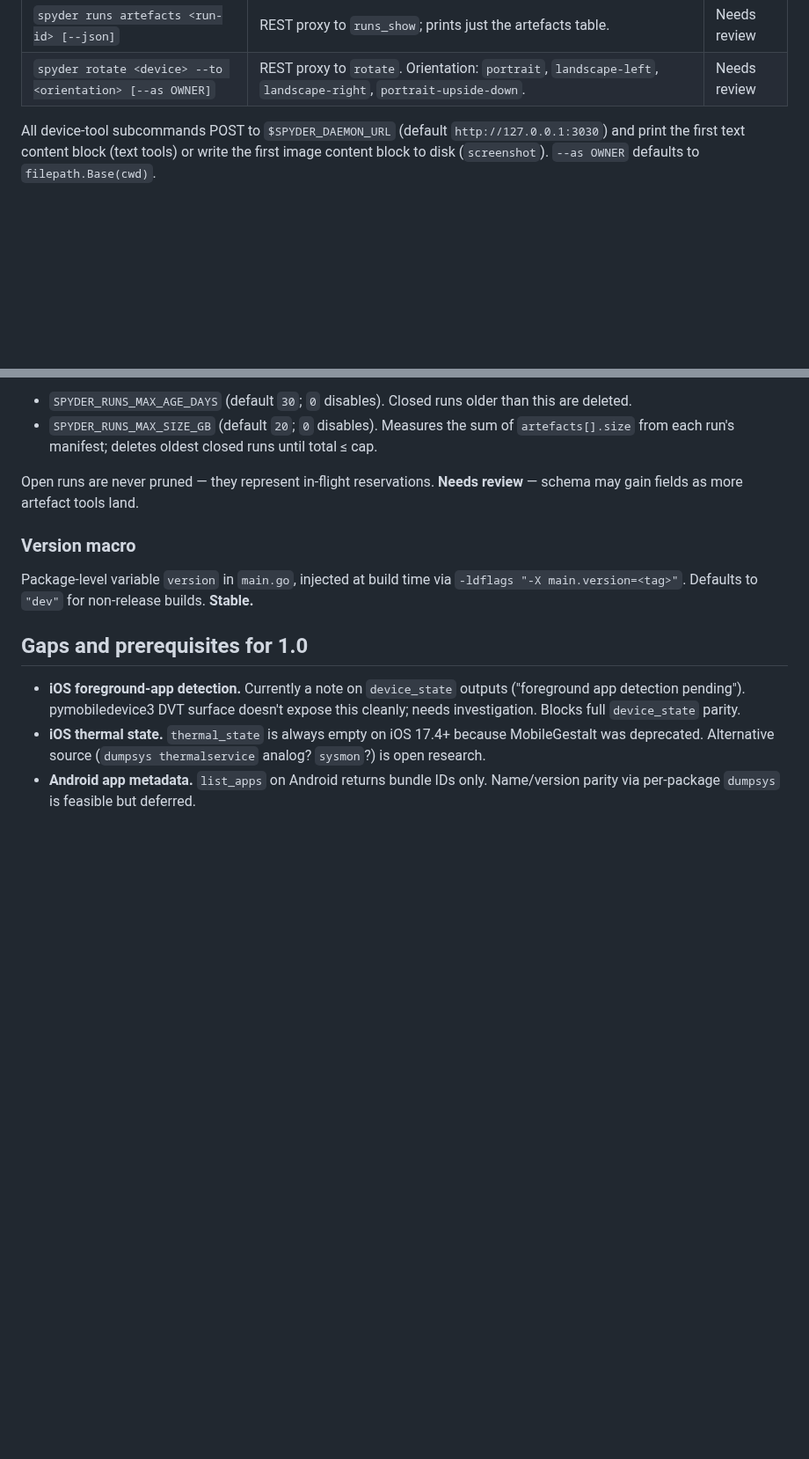
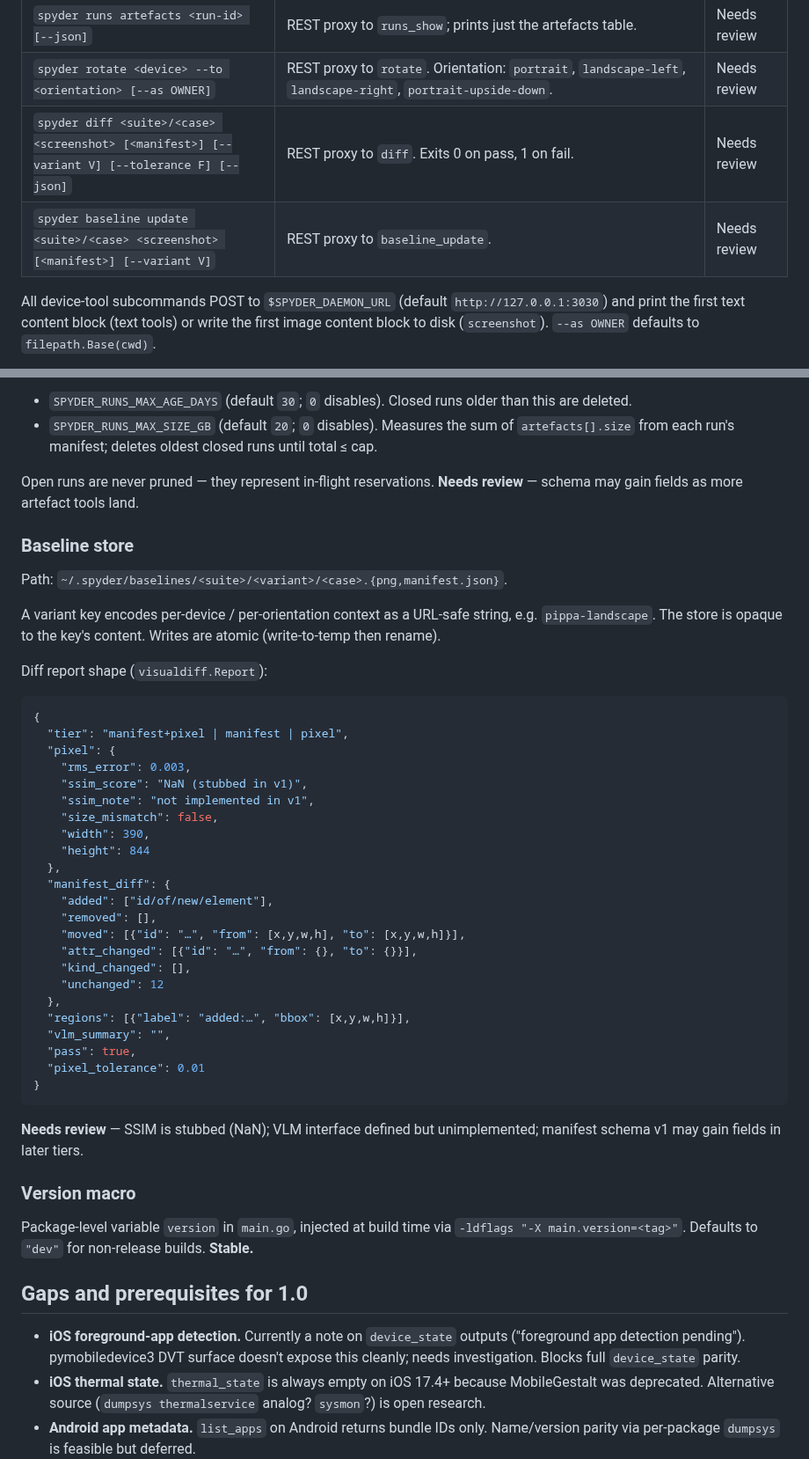
Before and after one commit to marcelocantos/spyder, a Markdown page: STABILITY.md, 2 parts joined by grey strips. Shown at 88% size. Drawn GitHub-style; blank space fills up the shorter version.

````diff
--- a/STABILITY.md
+++ b/STABILITY.md
@@ -77,6 +87,8 @@ can match on these phrases.
 | `spyder runs show <run-id> [--json]` | REST proxy to `runs_show`. | Needs review |
 | `spyder runs artefacts <run-id> [--json]` | REST proxy to `runs_show`; prints just the artefacts table. | Needs review |
 | `spyder rotate <device> --to <orientation> [--as OWNER]` | REST proxy to `rotate`. Orientation: `portrait`, `landscape-left`, `landscape-right`, `portrait-upside-down`. | Needs review |
+| `spyder diff <suite>/<case> <screenshot> [<manifest>] [--variant V] [--tolerance F] [--json]` | REST proxy to `diff`. Exits 0 on pass, 1 on fail. | Needs review |
+| `spyder baseline update <suite>/<case> <screenshot> [<manifest>] [--variant V]` | REST proxy to `baseline_update`. | Needs review |
 
 All device-tool subcommands POST to `$SPYDER_DAEMON_URL` (default
 `http://127.0.0.1:3030`) and print the first text content block
@@ -173,6 +185,45 @@ Retention is enforced on daemon startup. Configurable via environment:
 Open runs are never pruned — they represent in-flight reservations.
 **Needs review** — schema may gain fields as more artefact tools land.
 
+### Baseline store
+
+Path: `~/.spyder/baselines/<suite>/<variant>/<case>.{png,manifest.json}`.
+
+A variant key encodes per-device / per-orientation context as a URL-safe
+string, e.g. `pippa-landscape`. The store is opaque to the key's content.
+Writes are atomic (write-to-temp then rename).
+
+Diff report shape (`visualdiff.Report`):
+
+```json
+{
+  "tier": "manifest+pixel | manifest | pixel",
+  "pixel": {
+    "rms_error": 0.003,
+    "ssim_score": "NaN (stubbed in v1)",
+    "ssim_note": "not implemented in v1",
+    "size_mismatch": false,
+    "width": 390,
+    "height": 844
+  },
+  "manifest_diff": {
+    "added": ["id/of/new/element"],
+    "removed": [],
+    "moved": [{"id": "…", "from": [x,y,w,h], "to": [x,y,w,h]}],
+    "attr_changed": [{"id": "…", "from": {}, "to": {}}],
+    "kind_changed": [],
+    "unchanged": 12
+  },
+  "regions": [{"label": "added:…", "bbox": [x,y,w,h]}],
+  "vlm_summary": "",
+  "pass": true,
+  "pixel_tolerance": 0.01
+}
+```
+
+**Needs review** — SSIM is stubbed (NaN); VLM interface defined but unimplemented;
+manifest schema v1 may gain fields in later tiers.
+
 ### Version macro
 
 Package-level variable `version` in `main.go`, injected at build time via
````
Also changed, not shown: other parts of STABILITY.md (+10 -0 lines), README.md (+3 -0 lines), agents-guide.md (+23 -0 lines).
